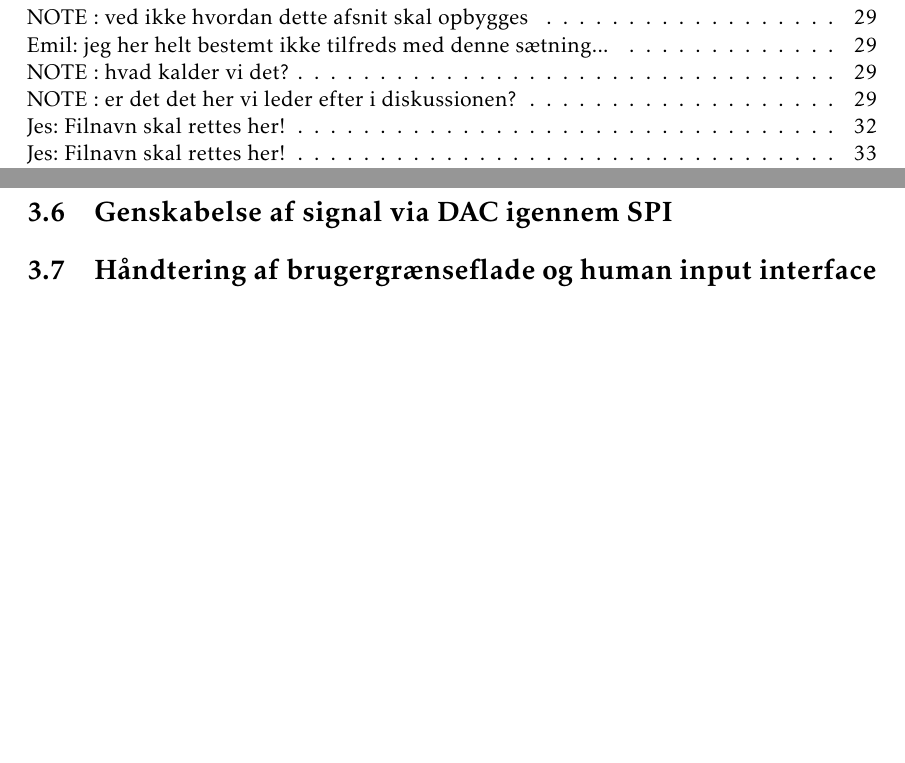
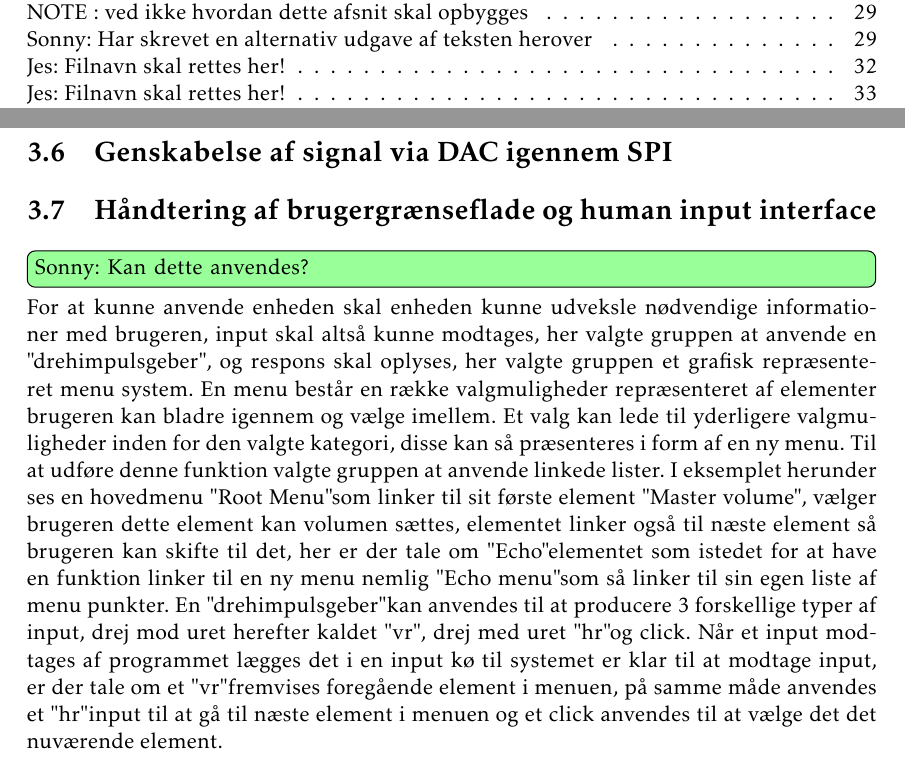
Before and after one commit to jorn/F18.GR3, a LaTeX book (rapport.tex, which reads section/mcu.tex): two parts of pages 10 and 24 of 42, joined at a grey line, cut so that both start at the same text, the shorter picture padded with empty space. Compiled offline with pdfLaTeX.

Commit message:
UI udkast + rettelser i diskussion

```diff
--- a/section/mcu.tex
+++ b/section/mcu.tex
@@ -85,3 +85,12 @@ Således genskabes signalet som et digitalt PWM signal.
 \section{Genskabelse af signal via DAC igennem SPI}
 
 \section{Håndtering af brugergrænseflade og human input interface}
+
+\husk{Sonny}{Kan dette anvendes?}
+For at kunne anvende enheden skal enheden kunne udveksle nødvendige informationer med brugeren, input skal altså kunne modtages, her valgte gruppen at anvende en "drehimpulsgeber", og respons skal oplyses, her valgte gruppen et grafisk repræsenteret menu system.
+En menu består en række valgmuligheder repræsenteret af elementer brugeren kan bladre igennem og vælge imellem.
+Et valg kan lede til yderligere valgmuligheder inden for den valgte kategori, disse kan så præsenteres i form af en ny menu.
+Til at udføre denne funktion valgte gruppen at anvende linkede lister.
+I eksemplet herunder ses en hovedmenu "Root Menu" som linker til sit første element "Master volume", vælger brugeren dette element kan volumen sættes, elementet linker også til næste element så brugeren kan skifte til det, her er der tale om "Echo" elementet som istedet for at have en funktion linker til en ny menu nemlig "Echo menu" som så linker til sin egen liste af menu punkter.
+En "drehimpulsgeber" kan anvendes til at producere 3 forskellige typer af input, drej mod uret herefter kaldet "vr", drej med uret "hr" og click.
+Når et input  modtages af programmet lægges det i en input kø til systemet er klar til at modtage input, er der tale om et "vr" fremvises foregående element i menuen, på samme måde anvendes et "hr" input til at gå til næste element i menuen og et click anvendes til at vælge det det nuværende element.
```
Also changed, not shown: section/diskussion.tex (+7 -3 lines), section/tests.tex (+0 -1 lines).
